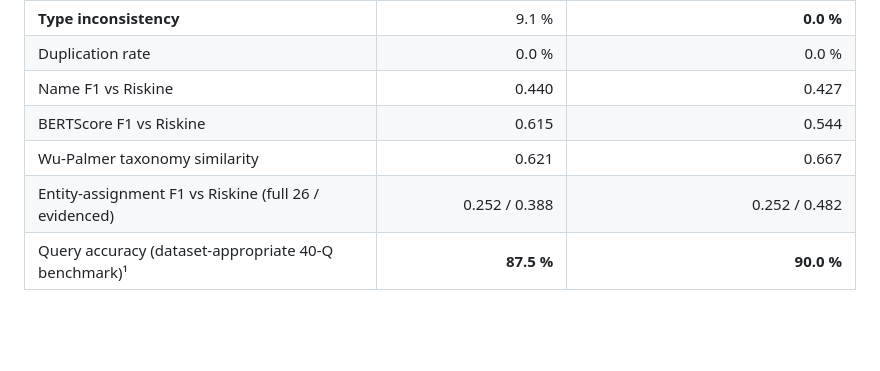
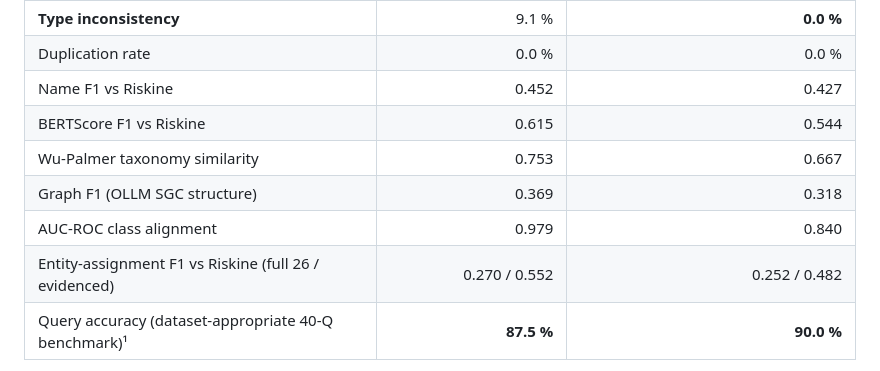
Before and after one commit to xiw-1202/Agentic-Data-Fusion-for-Insurance-Knowledge-Graphs, a Markdown page: README.MD, the part around the change. GitHub-like rendering; blank space fills up the shorter version.

Commit message:
docs(readme): full flood metrics from final post-fix eval (BERTScore/WuPalmer/Graph F1/AUC restored)

```diff
--- a/README.MD
+++ b/README.MD
@@ -67,10 +67,12 @@ Two independently-run datasets, **same pipeline binary**, `qwen2.5:72b` for extr
 | SUBCLASS_OF / ASSOCIATED_WITH edges | 4 / 27 | 3 / 21 |
 | **Type inconsistency** | 9.1 % | **0.0 %** |
 | Duplication rate | 0.0 % | 0.0 % |
-| Name F1 vs Riskine | 0.440 | 0.427 |
+| Name F1 vs Riskine | 0.452 | 0.427 |
 | BERTScore F1 vs Riskine | 0.615 | 0.544 |
-| Wu-Palmer taxonomy similarity | 0.621 | 0.667 |
-| Entity-assignment F1 vs Riskine (full 26 / evidenced) | 0.252 / 0.388 | 0.252 / 0.482 |
+| Wu-Palmer taxonomy similarity | 0.753 | 0.667 |
+| Graph F1 (OLLM SGC structure) | 0.369 | 0.318 |
+| AUC-ROC class alignment | 0.979 | 0.840 |
+| Entity-assignment F1 vs Riskine (full 26 / evidenced) | 0.270 / 0.552 | 0.252 / 0.482 |
 | Query accuracy (dataset-appropriate 40-Q benchmark)¹ | **87.5 %** | **90.0 %** |
 
 ¹ *Each dataset is evaluated against its own 40-question benchmark, **derived from the raw source files not from KG inspection** ([`baseline/eval_tasks_flood.py`](baseline/eval_tasks_flood.py) for NFIP / OpenFEMA / SFIP PDF; [`baseline/eval_tasks_emory.py`](baseline/eval_tasks_emory.py) for Auto Service PDF + T-Mobile + GEICO renters CSVs). Questions probe column names, PDF section titles, and actual source values — keywords come from the data, not from the KG. The picker auto-selects from the suffix or via an explicit `--dataset` flag. Emory's 4 misses (of 40, on the cluster run): Q14 payment-plan column preservation, Q16 claim-status keyword surfacing, Q34 auto-service-to-mobile concept sharing, Q40 county column capture.*
```
